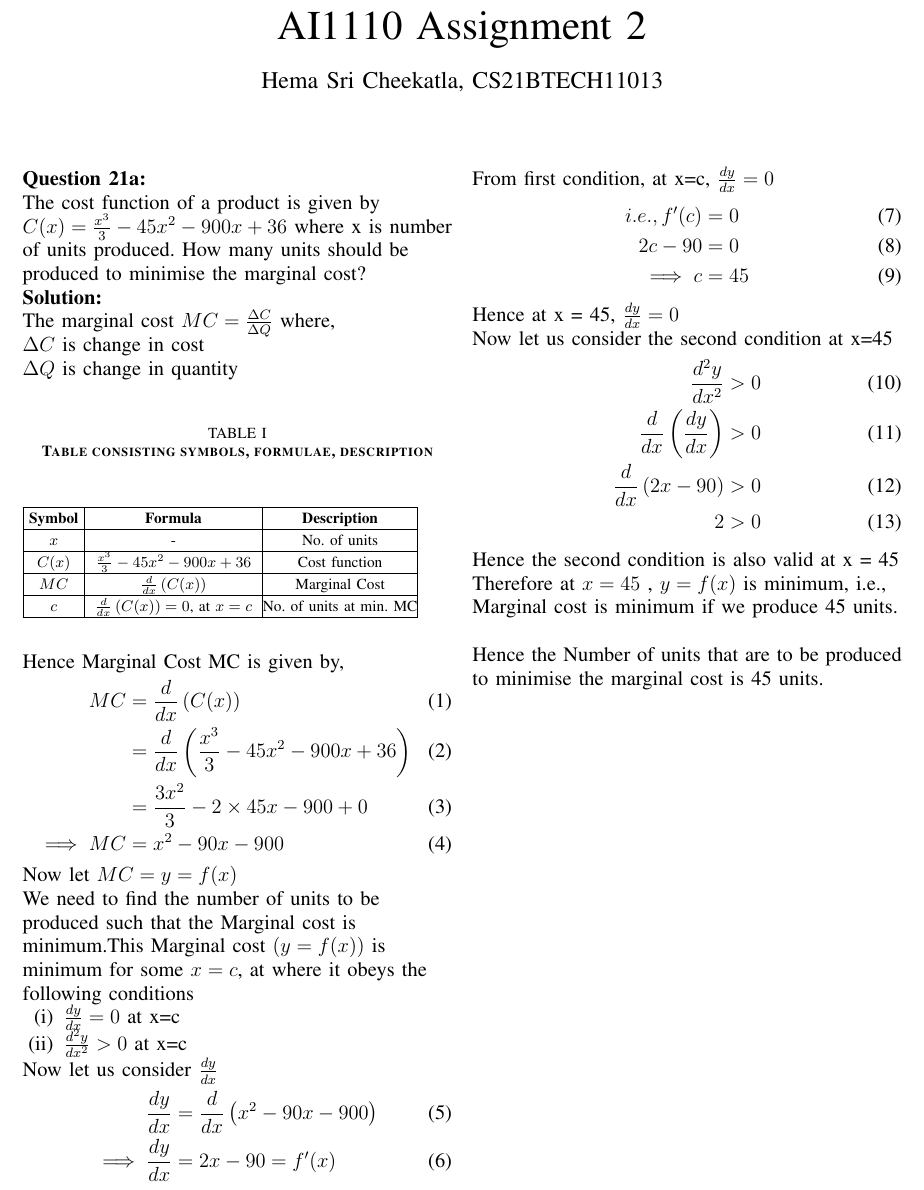
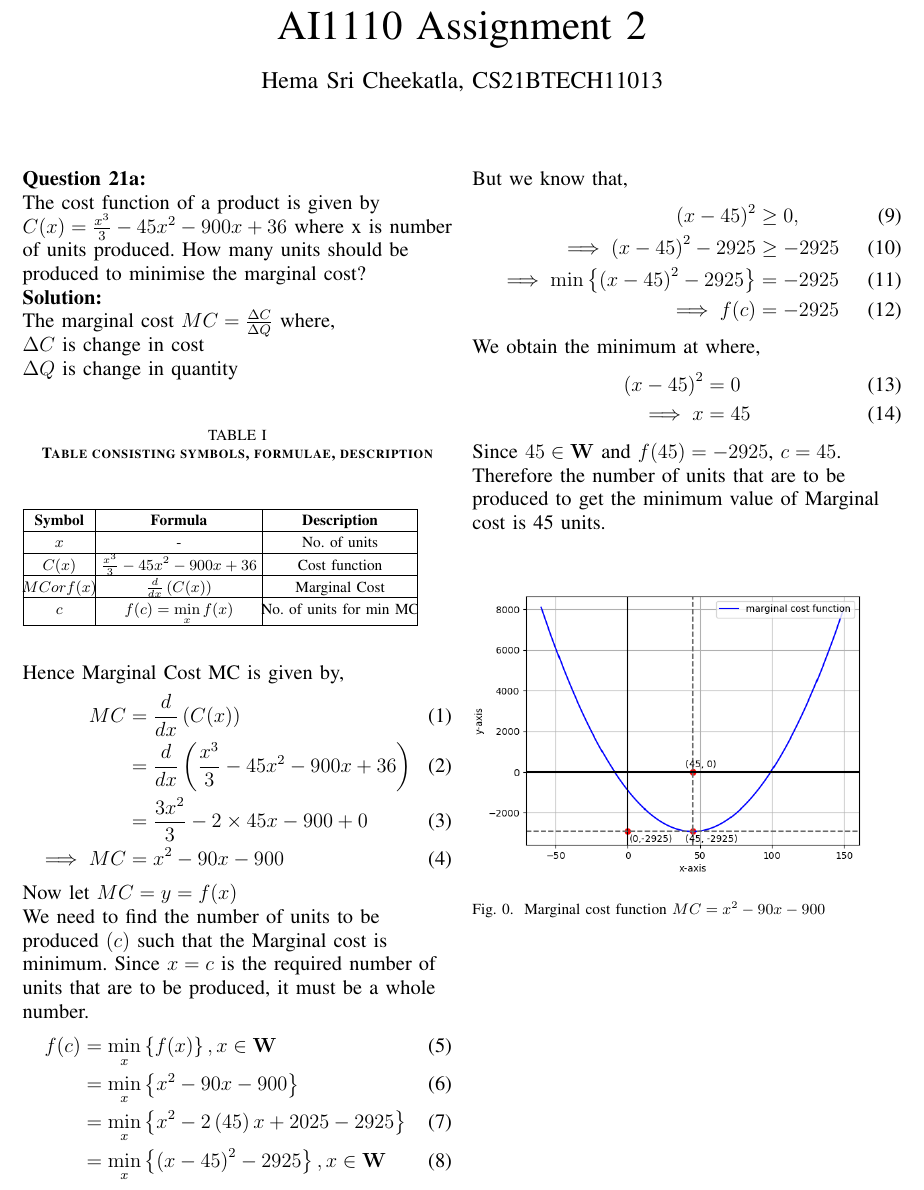
Before and after one commit to Hema-Sri-Ch/AI1110-Assignments, a LaTeX problem sheet (assignment-2/assign-2.tex, which reads assignment-2/tables/table.tex): part of the page, cut so that both start at the same text. Compiled offline with pdfLaTeX.

Commit message:
Add files via upload

```diff
--- a/assignment-2/assign-2.tex
+++ b/assignment-2/assign-2.tex
@@ -10,7 +10,8 @@
 %\singlespacing
 %\usepackage{silence}
 %Disable all warnings issued by latex starting with "You have..."
-%\usepackage{graphicx}
+\usepackage{graphicx}
+\graphicspath{{images/}}
 \usepackage{amssymb}
 %\usepackage{relsize}
 \usepackage[cmex10]{amsmath}
@@ -163,14 +164,8 @@ columns=fullflexible
      \def\topbox#1{\raisebox{-\baselineskip}[0in][0in]{#1}}
      \def\midbox#1{\raisebox{-0.5\baselineskip}[0in][0in]{#1}}
 \vspace{3cm}
-
-
-\title{
-	AI1110 Assignment 2
-}
-\author{ Hema Sri Cheekatla, CS21BTECH11013% <-this % stops a space
-}
-
+\title{AI1110 Assignment 2}
+\author{ Hema Sri Cheekatla, CS21BTECH11013}
 \maketitle
 \begin{flushleft}
 \textbf{Question 21a:}\newline
@@ -193,33 +188,36 @@ Hence Marginal Cost MC is given by,
     \implies MC &= x^2 -90x -900
 \end{align}
 Now let $MC = y = f(x)$\newline
-We need to find the number of units to be produced such that the Marginal cost is minimum.This Marginal cost $\brak{y=f(x)}$ is minimum for some $x=c$, at where it obeys the following conditions
-\begin{enumerate}[label=(\roman*)]
-    \item $\frac{dy}{dx}=0$ at x=c
-    \item $\frac{d^2y}{dx^2}>0$ at x=c
-\end{enumerate}
-Now let us consider $\frac{dy}{dx}$
+We need to find the number of units to be produced \brak{c} such that the Marginal cost is minimum. Since $x=c$ is the required number of units that are to be produced, it must be a whole number.
 \begin{align}
-    \frac{dy}{dx} &= \frac{d}{dx}\brak{x^2 -90x -900}\\
-    \implies \frac{dy}{dx} &= 2x-90 =  f^{\prime}(x)
+f(c) &= \min\limits_{x}\cbrak{f(x)},x \in \vec{W} \\
+&= \min\limits_{x}\cbrak{{x^2-90x-900}} \\
+&= \min\limits_{x}\cbrak{{x^2-2\brak{45}x+2025-2925}} \\
+&= \min\limits_{x}\cbrak{{\brak{x-45}^2-2925}}, x \in \vec{W}
 \end{align}
-From first condition, at x=c, $\frac{dy}{dx}=0$
+But we know that,
 \begin{align}
-    i.e., f^{\prime}(c) &= 0 \\
-    2c-90 &= 0 \\
-    \implies c &= 45
+    \brak{x-45}^2 &\geq 0, \\
+%\end{align}
+%Our expression $\brak{x-45}^2-2925$ follows
+%\begin{align}
+    \implies \brak{x-45}^2-2925 &\geq -2925 \\
+    \implies \min\cbrak{{\brak{x-45}^2-2925}} &= -2925 \\
+    \implies f(c) &= -2925
 \end{align}
-Hence at x = 45, $\frac{dy}{dx}=0$\newline
-Now let us consider the second condition at x=45
+We obtain the minimum at where,
 \begin{align}
-    \frac{d^2y}{dx^2} &> 0 \\
-    \frac{d}{dx}\brak{\frac{dy}{dx}} &> 0  \\
-    \frac{d}{dx}\brak{2x-90} &> 0 \\
-    2 &> 0
+    \brak{x-45}^2 &= 0 \\
+    \implies x &= 45
 \end{align}
-Hence the second condition is also valid at x = 45\newline
-Therefore at $x = 45$ ,  $y=f(x)$ is minimum, i.e., Marginal cost is minimum if we produce 45 units.\newline
+Since $45 \in \vec{W}$ and $f(45)=-2925$, $c=45$. \newline
+Therefore the number of units that are to be produced to get the minimum value of Marginal cost is 45 units.
+\begin{figure}[h]
+    \centering
+    \includegraphics[width = \columnwidth]{fig_1.png}
+    \caption{Marginal cost function $MC=x^2 -90x -900$}
+    \label{fig-1}
+\end{figure}
 
-Hence the Number of units that are to be produced to minimise the marginal cost is 45 units.
-\end{flushleft}
+%\end{flushleft}
 \end{document}
--- a/assignment-2/tables/table.tex
+++ b/assignment-2/tables/table.tex
@@ -146,8 +146,8 @@
 %%                                                                  %%
 %%%%%%%%%%%%%%%%%%%%%%%%%%%%%%%%%%%%%%%%%%%%%%%%%%%%%%%%%%%%%%%%%%%%%%
 
-\ifthenelse{\isundefined{\gnumericColA}}{\newlength{\gnumericColA}}{}\settowidth{\gnumericColA}{\begin{tabular}{@{}p{36pt*\gnumericScale}@{}}x\end{tabular}}
-\ifthenelse{\isundefined{\gnumericColB}}{\newlength{\gnumericColB}}{}\settowidth{\gnumericColB}{\begin{tabular}{@{}p{140pt*\gnumericScale}@{}}x\end{tabular}}
+\ifthenelse{\isundefined{\gnumericColA}}{\newlength{\gnumericColA}}{}\settowidth{\gnumericColA}{\begin{tabular}{@{}p{46pt*\gnumericScale}@{}}x\end{tabular}}
+\ifthenelse{\isundefined{\gnumericColB}}{\newlength{\gnumericColB}}{}\settowidth{\gnumericColB}{\begin{tabular}{@{}p{130pt*\gnumericScale}@{}}x\end{tabular}}
 \ifthenelse{\isundefined{\gnumericColC}}{\newlength{\gnumericColC}}{}\settowidth{\gnumericColC}{\begin{tabular}{@{}p{120pt*\gnumericScale}@{}}x\end{tabular}}
 \ifthenelse{\isundefined{\gnumericColD}}{\newlength{\gnumericColD}}{}\settowidth{\gnumericColD}{\begin{tabular}{@{}p{53pt*\gnumericScale}@{}}x\end{tabular}}
 
@@ -222,7 +222,7 @@
 \\
 \hhline{|---|~}
 	 \multicolumn{1}{|p{\gnumericColA}|}%
-	{\gnumericPB{\centering}\gnumbox{$MC$}}
+	{\gnumericPB{\centering}\gnumbox{$MC or f(x)$}}
 	&\multicolumn{1}{p{\gnumericColB}|}%
 	{\gnumericPB{\centering}\gnumbox{$\frac{d}{dx}\brak{C(x)}$}}
 	&\multicolumn{1}{p{\gnumericColC}|}%
@@ -233,12 +233,11 @@
 	 \multicolumn{1}{|p{\gnumericColA}|}%
 	{\gnumericPB{\centering}\gnumbox{$c$}}
 	&\multicolumn{1}{p{\gnumericColB}|}%
-	{\gnumericPB{\centering}\gnumbox{$\frac{d}{dx}\brak{C(x)}=0$, at $x=c$}}
+	{\gnumericPB{\centering}\gnumbox{$f(c)=\min\limits_{x}f(x)$}}
 	&\multicolumn{1}{p{\gnumericColC}|}%
-	{\gnumericPB{\centering}\gnumbox{No. of units at min. MC}}
+	{\gnumericPB{\centering}\gnumbox{No. of units for min MC}}
 	&
 \\
-
 \hhline{|-|-|-|~}
 
 \end{tabular}
```
Also changed, not shown: assignment-2/codes/Plot.py (added, +34 -0 lines), assignment-2/codes/verify.py (added, +35 -0 lines), assignment-2/Assignment_2.pdf, assignment-2/images/fig_1.png (added).
